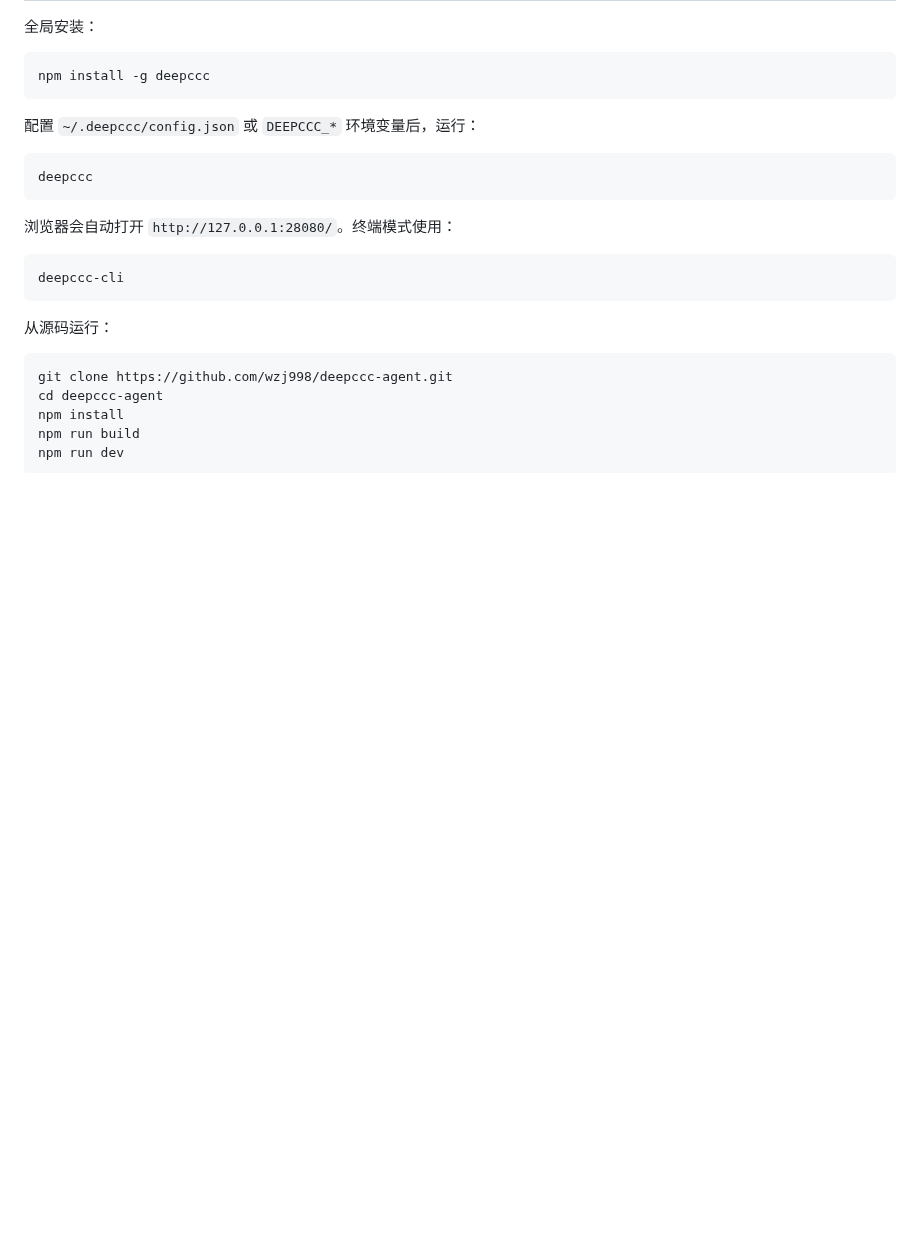
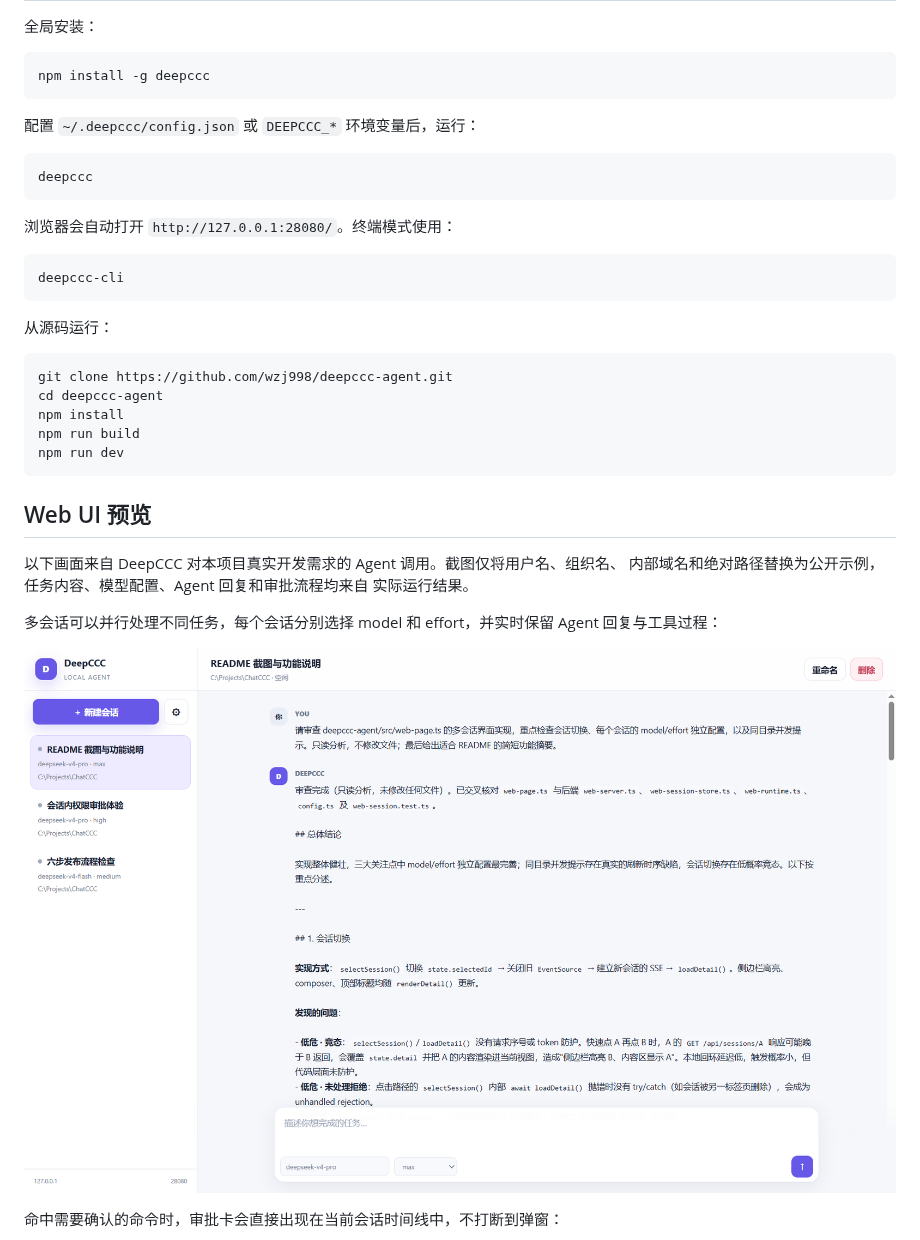
Before and after one commit to wzj998/deepccc-agent, a Markdown page: README.md, the part around one of its changes. Rendered like a GitHub page; pictures changed too: docs/deepccc-web-ui.png (added); blank space fills up the shorter version.

````diff
--- a/README.md
+++ b/README.md
@@ -35,3 +35,17 @@ npm install
 npm run build
 npm run dev
 ```
+
+## Web UI 预览
+
+以下画面来自 DeepCCC 对本项目真实开发需求的 Agent 调用。截图仅将用户名、组织名、
+内部域名和绝对路径替换为公开示例，任务内容、模型配置、Agent 回复和审批流程均来自
+实际运行结果。
+
+多会话可以并行处理不同任务，每个会话分别选择 model 和 effort，并实时保留 Agent
+回复与工具过程：
+
+![DeepCCC Web UI 多会话与真实 Agent 回复](docs/deepccc-web-ui.png)
+
+命中需要确认的命令时，审批卡会直接出现在当前会话时间线中，不打断到弹窗：
+
````
Also changed, not shown: other parts of README.md (+5 -0 lines), docs/deepccc-api-settings.png (added), docs/deepccc-inline-approval.png (added), 2 other files.
